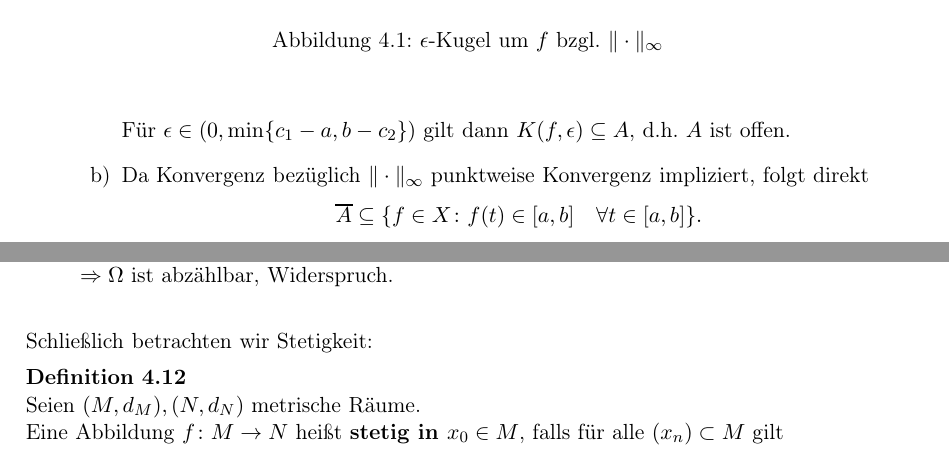
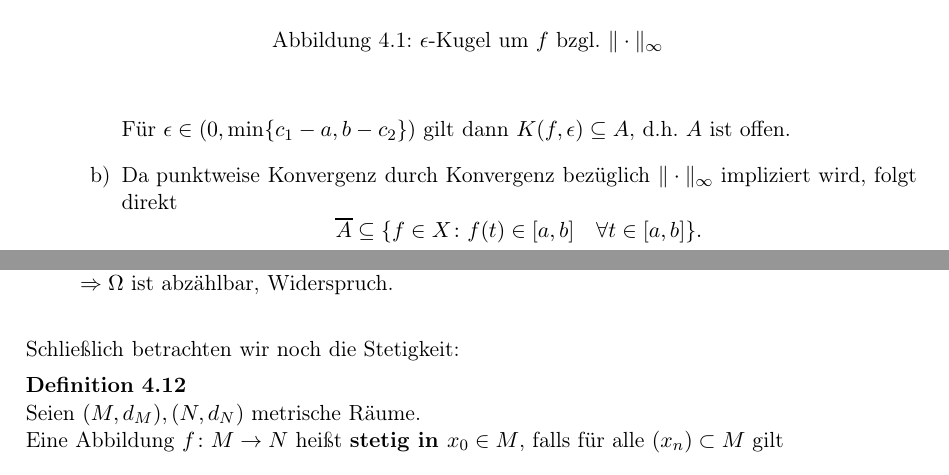
Before and after one commit to MBelica/Funktionalanalysis-WS2015, a LaTeX book (source/Funktionalanalysis.tex, which reads source/chapter/1-section4.tex): two parts of pages 25 and 26 of 107, joined at a grey line, cut so that both start at the same text. The pictures show the PDF file source/Funktionalanalysis.pdf that the author committed with the source.

Commit message:
some minors

```diff
--- a/source/chapter/1-section4.tex
+++ b/source/chapter/1-section4.tex
@@ -276,7 +276,7 @@ Hierfür gelten die folgenden Eigenschaften:
 						\end{figure}
 
 						Für $\epsilon \in (0, \min\{c_1 - a, b - c_2\})$ gilt dann $K(f, \epsilon) \subseteq A$, d.h. $A$ ist offen.
-					\item Da Konvergenz bezüglich $\| \cdot \|_{\infty}$ punktweise Konvergenz impliziert, folgt direkt
+					\item Da punktweise Konvergenz durch Konvergenz bezüglich $\| \cdot \|_{\infty}$ impliziert wird, folgt direkt
 						\[ \overline{A} \subseteq \{ f\in X \colon f(t) \in [a, b] \quad \forall t \in [a,b] \}. \]
 						Ist umgekehrt $f \in X$ mit $f(t) \in [a, b]$ für alle $t \in [0,1]$, so definieren wir
 						\[ f_{n}(t) = \begin{cases} a + \frac{1}{n} &, f(t) \leq a + \frac{1}{n} \\ b - \frac{1}{n} &, f(t) \geq b - \frac{1}{n} \\ f(t) &, \text{ sonst.}  \end{cases}   \]
@@ -326,7 +326,7 @@ Hierfür gelten die folgenden Eigenschaften:
 \end{beispiel}
 
 
-Schlie{\ss}lich betrachten wir Stetigkeit:
+Schlie{\ss}lich betrachten wir noch die Stetigkeit:
 
 
 \begin{definition}
```
Also changed, not shown: Funktionalanalysis.pdf, source/Funktionalanalysis.pdf, source/chapter/1-section4.tex (2 more changed lines).
